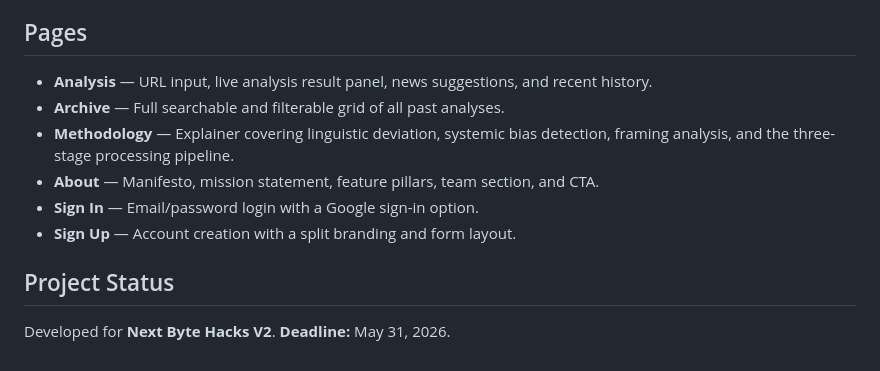
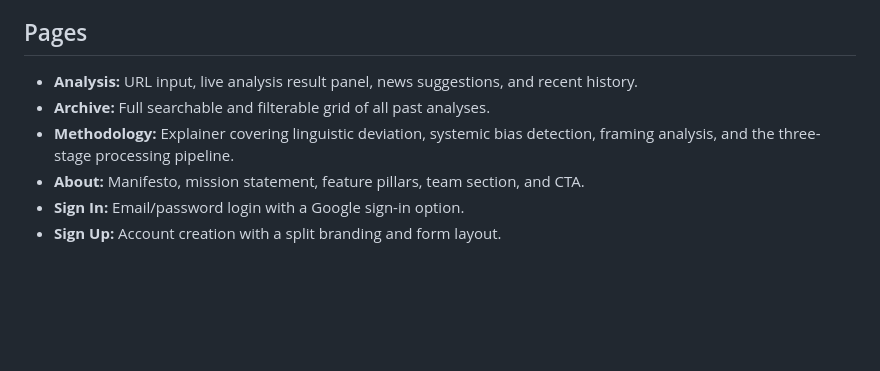
Before and after one commit to laingangiang2006/Clear-Lens, a Markdown page: README.md, the part around the change. Rendered like a GitHub page; blank space fills up the shorter version.

```diff
--- a/README.md
+++ b/README.md
@@ -53,13 +53,9 @@ Falls back gracefully to a curated static pool if feeds are unavailable.
 - **Components:** Cards with `rounded-xl`, bias spectrum gradient bar, uppercase label-sm tracking, amber focus states on inputs.
 
 ## Pages
-- **Analysis** — URL input, live analysis result panel, news suggestions, and recent history.
-- **Archive** — Full searchable and filterable grid of all past analyses.
-- **Methodology** — Explainer covering linguistic deviation, systemic bias detection, framing analysis, and the three-stage processing pipeline.
-- **About** — Manifesto, mission statement, feature pillars, team section, and CTA.
-- **Sign In** — Email/password login with a Google sign-in option.
-- **Sign Up** — Account creation with a split branding and form layout.
-
-## Project Status
-Developed for **Next Byte Hacks V2**.
-**Deadline:** May 31, 2026.
+- **Analysis:** URL input, live analysis result panel, news suggestions, and recent history.
+- **Archive:** Full searchable and filterable grid of all past analyses.
+- **Methodology:** Explainer covering linguistic deviation, systemic bias detection, framing analysis, and the three-stage processing pipeline.
+- **About:** Manifesto, mission statement, feature pillars, team section, and CTA.
+- **Sign In:** Email/password login with a Google sign-in option.
+- **Sign Up:** Account creation with a split branding and form layout.
```
